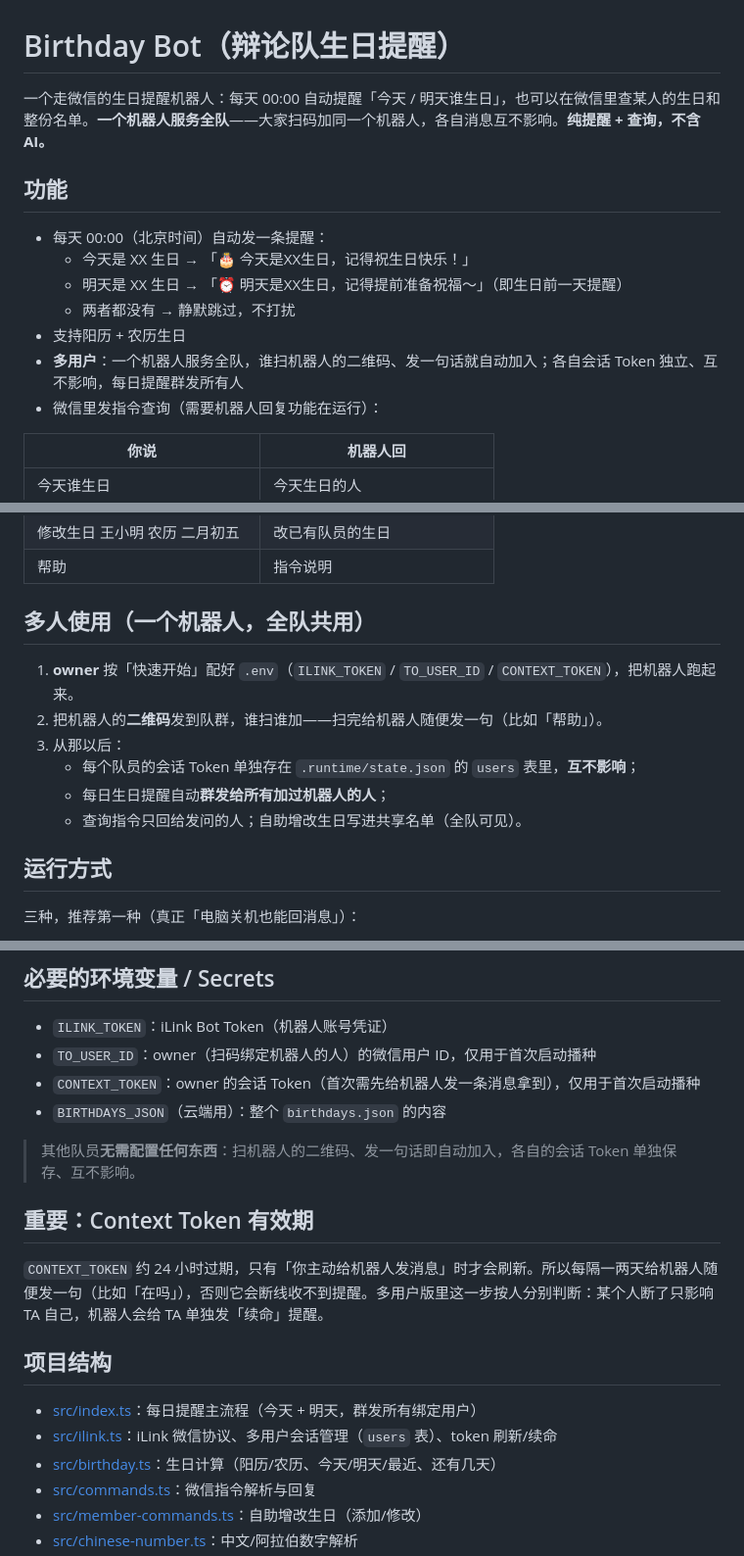
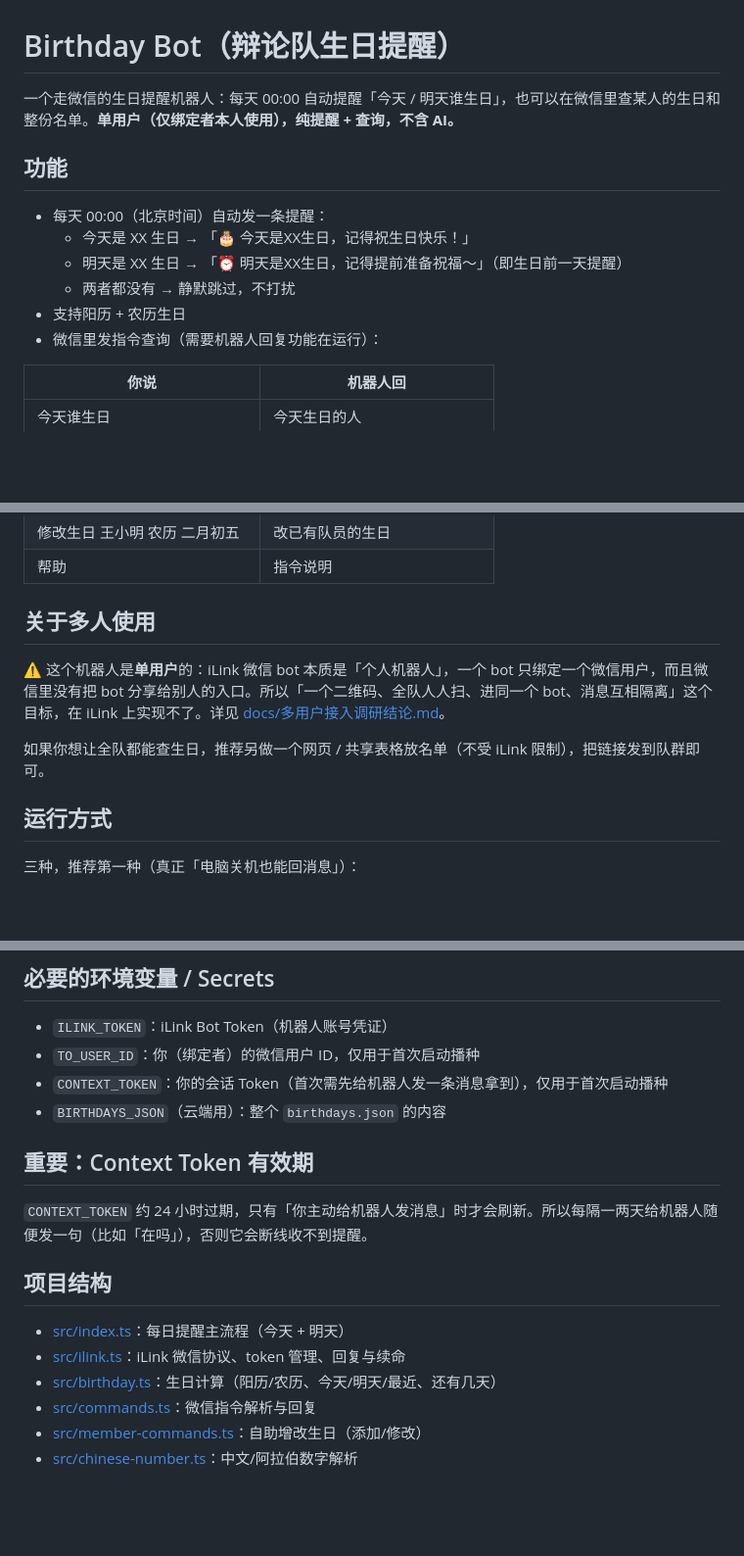
Before and after one commit to lillilblack/birthday-bot, a Markdown page: README.md, 3 parts joined by grey strips. Shown at 98% size. GitHub-like rendering; blank space fills up the shorter version.

```diff
--- a/README.md
+++ b/README.md
@@ -1,6 +1,6 @@
 # Birthday Bot（辩论队生日提醒）
 
-一个走微信的生日提醒机器人：每天 00:00 自动提醒「今天 / 明天谁生日」，也可以在微信里查某人的生日和整份名单。**一个机器人服务全队**——大家扫码加同一个机器人，各自消息互不影响。**纯提醒 + 查询，不含 AI。**
+一个走微信的生日提醒机器人：每天 00:00 自动提醒「今天 / 明天谁生日」，也可以在微信里查某人的生日和整份名单。**单用户（仅绑定者本人使用），纯提醒 + 查询，不含 AI。**
 
 ## 功能
 
@@ -9,7 +9,6 @@
   - 明天是 XX 生日 → 「⏰ 明天是XX生日，记得提前准备祝福～」（即生日前一天提醒）
   - 两者都没有 → 静默跳过，不打扰
 - 支持阳历 + 农历生日
-- **多用户**：一个机器人服务全队，谁扫机器人的二维码、发一句话就自动加入；各自会话 Token 独立、互不影响，每日提醒群发所有人
 - 微信里发指令查询（需要机器人回复功能在运行）：
 
 | 你说 | 机器人回 |
@@ -22,14 +21,11 @@
 | 修改生日 王小明 农历 二月初五 | 改已有队员的生日 |
 | 帮助 | 指令说明 |
 
-## 多人使用（一个机器人，全队共用）
+## 关于多人使用
 
-1. **owner** 按「快速开始」配好 `.env`（`ILINK_TOKEN` / `TO_USER_ID` / `CONTEXT_TOKEN`），把机器人跑起来。
-2. 把机器人的**二维码**发到队群，谁扫谁加——扫完给机器人随便发一句（比如「帮助」）。
-3. 从那以后：
-   - 每个队员的会话 Token 单独存在 `.runtime/state.json` 的 `users` 表里，**互不影响**；
-   - 每日生日提醒自动**群发给所有加过机器人的人**；
-   - 查询指令只回给发问的人；自助增改生日写进共享名单（全队可见）。
+⚠️ 这个机器人是**单用户**的：iLink 微信 bot 本质是「个人机器人」，一个 bot 只绑定一个微信用户，而且微信里没有把 bot 分享给别人的入口。所以「一个二维码、全队人人扫、进同一个 bot、消息互相隔离」这个目标，在 iLink 上实现不了。详见 [docs/多用户接入调研结论.md](docs/多用户接入调研结论.md)。
+
+如果你想让全队都能查生日，推荐另做一个网页 / 共享表格放名单（不受 iLink 限制），把链接发到队群即可。
 
 ## 运行方式
 
@@ -79,20 +75,18 @@ bun run start
 ## 必要的环境变量 / Secrets
 
 - `ILINK_TOKEN`：iLink Bot Token（机器人账号凭证）
-- `TO_USER_ID`：owner（扫码绑定机器人的人）的微信用户 ID，仅用于首次启动播种
-- `CONTEXT_TOKEN`：owner 的会话 Token（首次需先给机器人发一条消息拿到），仅用于首次启动播种
+- `TO_USER_ID`：你（绑定者）的微信用户 ID，仅用于首次启动播种
+- `CONTEXT_TOKEN`：你的会话 Token（首次需先给机器人发一条消息拿到），仅用于首次启动播种
 - `BIRTHDAYS_JSON`（云端用）：整个 `birthdays.json` 的内容
-
-> 其他队员**无需配置任何东西**：扫机器人的二维码、发一句话即自动加入，各自的会话 Token 单独保存、互不影响。
 
 ## 重要：Context Token 有效期
 
-`CONTEXT_TOKEN` 约 24 小时过期，只有「你主动给机器人发消息」时才会刷新。所以每隔一两天给机器人随便发一句（比如「在吗」），否则它会断线收不到提醒。多用户版里这一步按人分别判断：某个人断了只影响 TA 自己，机器人会给 TA 单独发「续命」提醒。
+`CONTEXT_TOKEN` 约 24 小时过期，只有「你主动给机器人发消息」时才会刷新。所以每隔一两天给机器人随便发一句（比如「在吗」），否则它会断线收不到提醒。
 
 ## 项目结构
 
-- [src/index.ts](src/index.ts)：每日提醒主流程（今天 + 明天，群发所有绑定用户）
-- [src/ilink.ts](src/ilink.ts)：iLink 微信协议、多用户会话管理（`users` 表）、token 刷新/续命
+- [src/index.ts](src/index.ts)：每日提醒主流程（今天 + 明天）
+- [src/ilink.ts](src/ilink.ts)：iLink 微信协议、token 管理、回复与续命
 - [src/birthday.ts](src/birthday.ts)：生日计算（阳历/农历、今天/明天/最近、还有几天）
 - [src/commands.ts](src/commands.ts)：微信指令解析与回复
 - [src/member-commands.ts](src/member-commands.ts)：自助增改生日（添加/修改）
```
Also changed, not shown: CLAUDE.md (+3 -2 lines), docs/多用户接入调研结论.md (added, +54 -0 lines).
